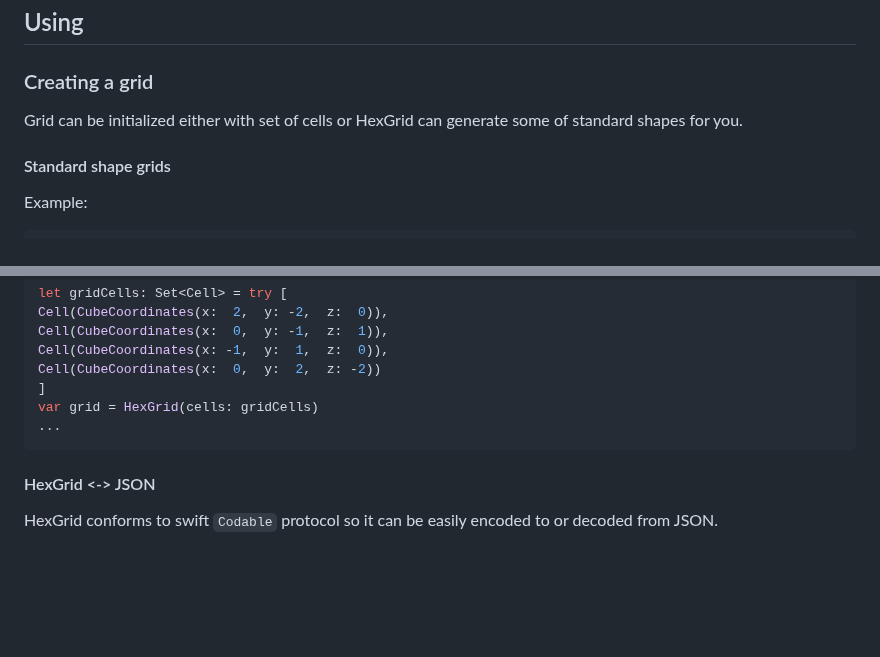
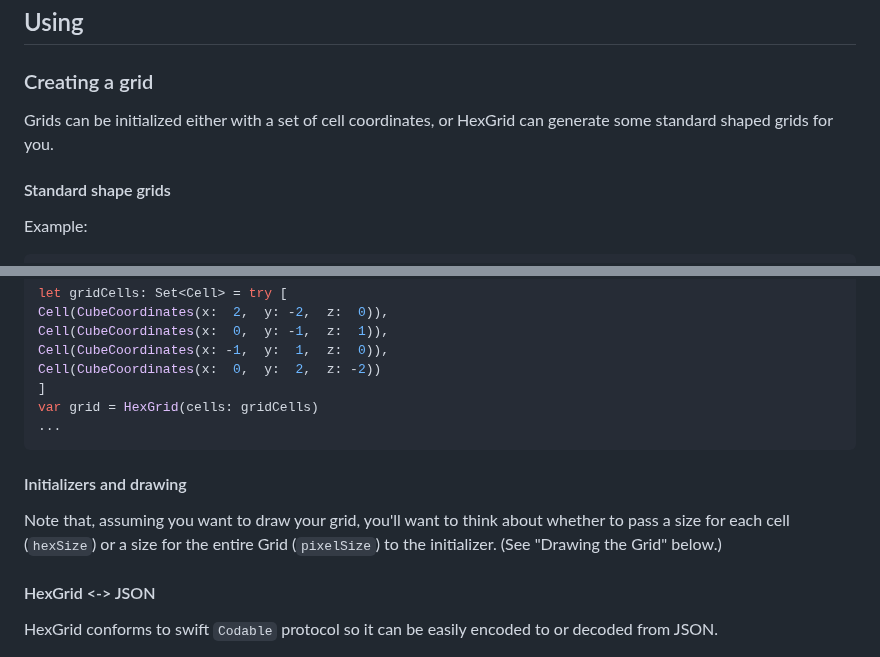
Before and after one commit to fananek/hex-grid, a Markdown page: README.md, 2 parts joined by grey strips. Drawn GitHub-style; blank space fills up the shorter version.

````diff
--- a/README.md
+++ b/README.md
@@ -86,7 +86,7 @@ import HexGrid
 
 ### Creating a grid
 
-Grid can be initialized either with set of cells or HexGrid can generate some of standard shapes for you.
+Grids can be initialized either with a set of cell coordinates, or HexGrid can generate some standard shaped grids for you.
 
 #### Standard shape grids
 
@@ -120,6 +120,10 @@ var grid = HexGrid(cells: gridCells)
 ...
 ```
 
+#### Initializers and drawing
+
+Note that, assuming you want to draw your grid, you'll want to think about whether to pass a size for each cell (`hexSize`) or a size for the entire Grid (`pixelSize`) to the initializer. (See "Drawing the Grid" below.)
+
 #### HexGrid <-> JSON
 
 HexGrid conforms to swift `Codable` protocol so it can be easily encoded to or decoded from JSON.
````
Also changed, not shown: other parts of README.md (+38 -7 lines).
